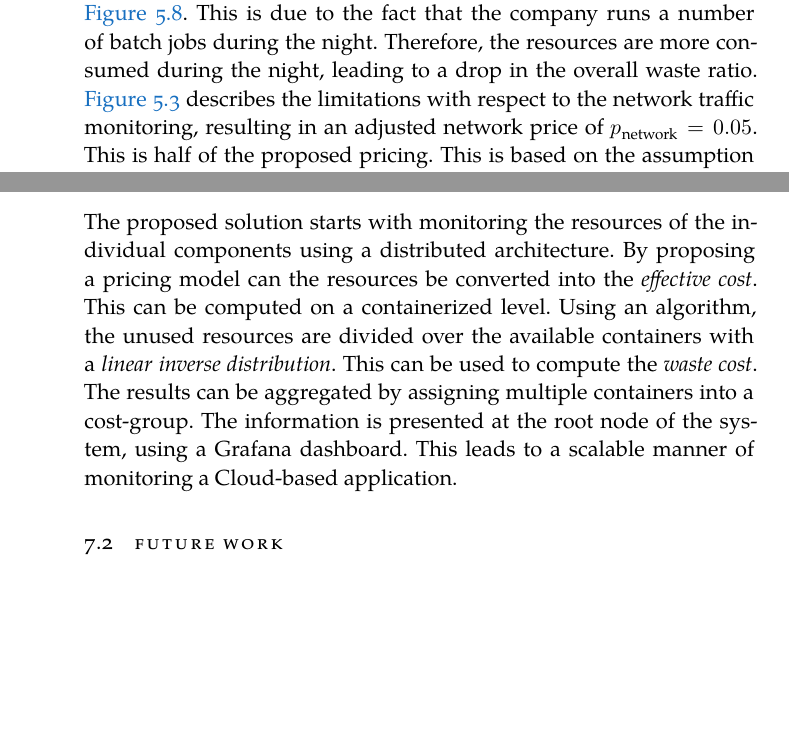
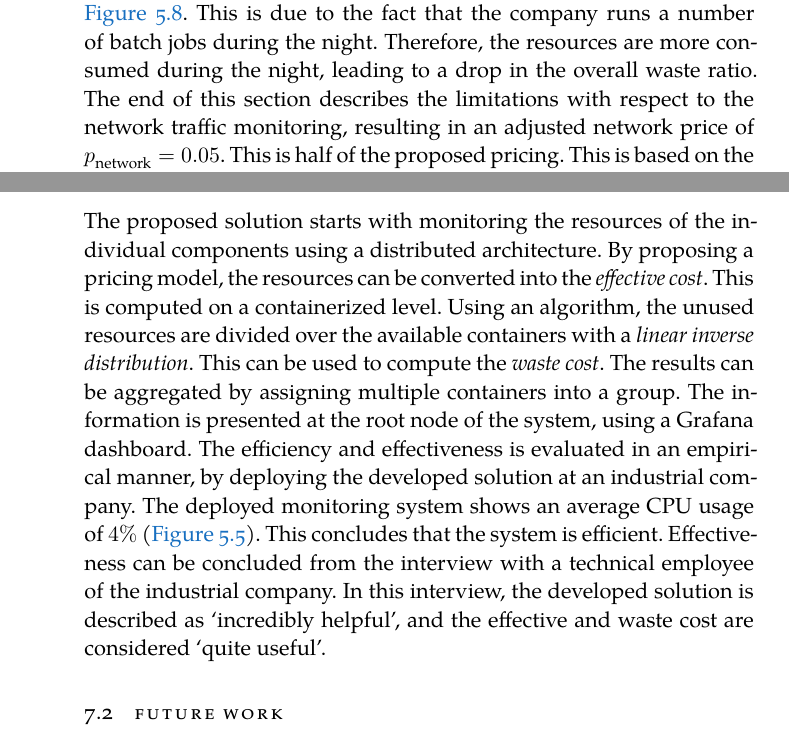
Before and after one commit to FlyingBird95/Master-s-Thesis, a LaTeX thesis (ClassicThesis.tex, which reads Chapters/Chapter05.tex, Chapters/Chapter07.tex): two parts of pages 60 and 72 of 87, joined at a grey line, cut so that both start at the same text, the shorter picture padded with empty space. Compiled offline with XeLaTeX; a missing font is replaced by an installed copy or a similar font.

Commit message:
update Thu Aug  1 12:00:01 CEST 2019

```diff
--- a/Chapters/Chapter05.tex
+++ b/Chapters/Chapter05.tex
@@ -207,7 +207,7 @@ The totals shown in \autoref{fig:stats} are the running total cost during the en
 
 
 \noindent
-The total effective cost per hour ($\$0.51$) and the total waste cost per hour ($\$0.49$) as discussed in the previous two paragraphs can be used for computing the waste ratio, which is $49\%$. However, this is higher than the average during the monitoring period, which can be seen in \autoref{fig:stats_percentage}. This is due to the fact that the company runs a number of batch jobs during the night. Therefore, the resources are more consumed during the night, leading to a drop in the overall waste ratio. \autoref{sec:sb-limitation} describes the limitations with respect to the network traffic monitoring, resulting in an adjusted network price of $p_\text{network} = 0.05$. This is half of the proposed pricing. This is based on the assumption that half of the network traffic is internal (between their services), and other half of the network traffic is external. Lastly, the total CPU cores used is $15.74$ and the total CPU cores unused is $19.69$. This results in a CPU waste ratio of $44.4\%$. This value is lower than the ratio in \autoref{fig:stats_percentage}, due to the mentioned reason above. The total memory used is $50.7$ GB and the total memory unused is $18.1$ GB. The memory waste ratio is therefore $26.3\%$, this is similar to the presented result in \autoref{fig:stats_percentage}.\\
+The total effective cost per hour ($\$0.51$) and the total waste cost per hour ($\$0.49$) as discussed in the previous two paragraphs can be used for computing the waste ratio, which is $49\%$. However, this is higher than the average during the monitoring period, which can be seen in \autoref{fig:stats_percentage}. This is due to the fact that the company runs a number of batch jobs during the night. Therefore, the resources are more consumed during the night, leading to a drop in the overall waste ratio. The end of this section describes the limitations with respect to the network traffic monitoring, resulting in an adjusted network price of $p_\text{network} = 0.05$. This is half of the proposed pricing. This is based on the assumption that half of the network traffic is internal (between their services), and other half of the network traffic is external. Lastly, the total CPU cores used is $15.74$ and the total CPU cores unused is $19.69$. This results in a CPU waste ratio of $44.4\%$. This value is lower than the ratio in \autoref{fig:stats_percentage}, due to the mentioned reason above. The total memory used is $50.7$ GB and the total memory unused is $18.1$ GB. The memory waste ratio is therefore $26.3\%$, this is similar to the presented result in \autoref{fig:stats_percentage}.\\
 
 \begin{figure}
     \centering
--- a/Chapters/Chapter07.tex
+++ b/Chapters/Chapter07.tex
@@ -28,7 +28,7 @@ Apart from the interview, the solution is analysed by evaluating the requirement
 \end{quote}
 
 \noindent
-The proposed solution starts with monitoring the resources of the individual components using a distributed architecture. By proposing a pricing model can the resources be converted into the \textit{effective cost}. This can be computed on a containerized level. Using an algorithm, the unused resources are divided over the available containers with a \textit{linear inverse distribution}. This can be used to compute the \textit{waste cost}. The results can be aggregated by assigning multiple containers into a cost-group. The information is presented at the root node of the system, using a Grafana dashboard. This leads to a scalable manner of monitoring a Cloud-based application.
+The proposed solution starts with monitoring the resources of the individual components using a distributed architecture. By proposing a pricing model, the resources can be converted into the \textit{effective cost}. This is computed on a containerized level. Using an algorithm, the unused resources are divided over the available containers with a \textit{linear inverse distribution}. This can be used to compute the \textit{waste cost}. The results can be aggregated by assigning multiple containers into a group. The information is presented at the root node of the system, using a Grafana dashboard. The efficiency and effectiveness is evaluated in an empirical manner, by deploying the developed solution at an industrial company. The deployed monitoring system shows an average CPU usage of $4\%$ (\autoref{fig:deployment}). This concludes that the system is efficient. Effectiveness can be concluded from the interview with a technical employee of the industrial company. In this interview, the developed solution is described as `incredibly helpful', and the effective and waste cost are considered `quite useful'.
 
 \section{Future work} \label{sec:future_work}
 As explained in the case study, the proposed solution has several limitations that require further work. They are listed below:
```
Also changed, not shown: Chapters/Chapter05.tex (5 more changed lines), Chapters/Chapter07.tex (2 more changed lines).
